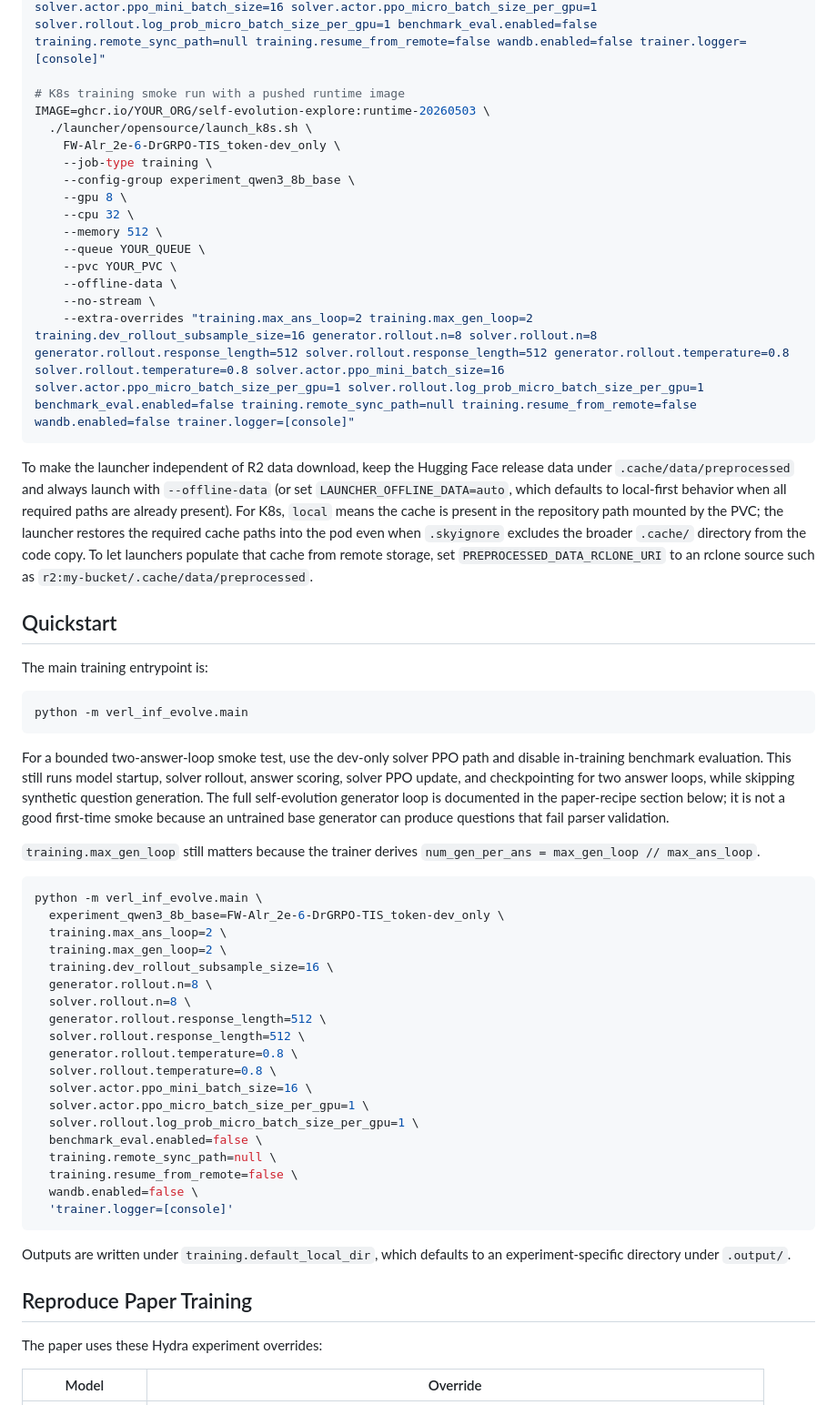
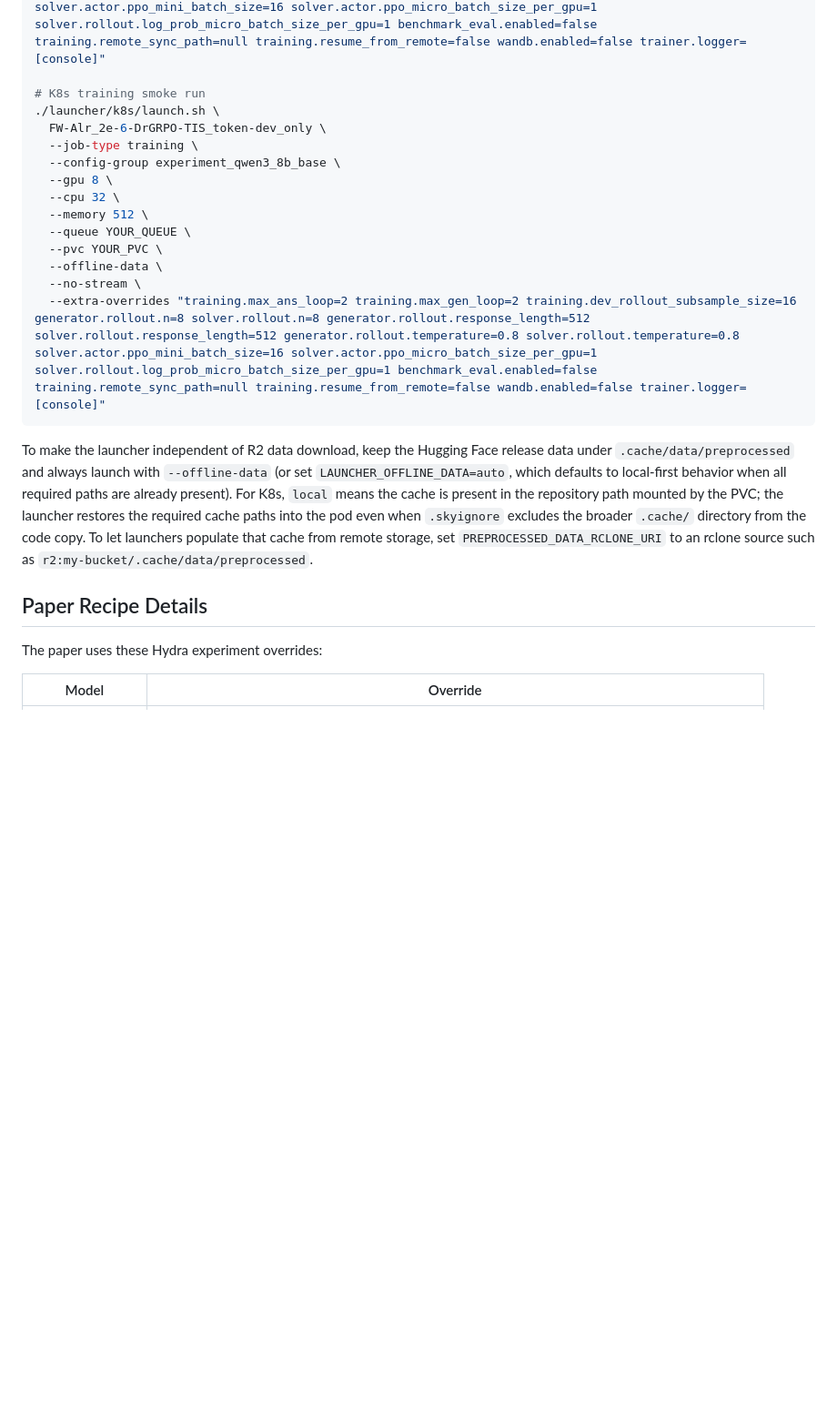
Before and after one commit to FFishy-git/INFUSER, a Markdown page: README.md, the part around one of its changes. Shown at 91% size. Drawn GitHub-style; blank space fills up the shorter version.

Commit message:
Simplify INFUSER README quickstart

````diff
--- a/README.md
+++ b/README.md
@@ -218,20 +247,19 @@ Examples:
   --config-group experiment_qwen3_8b_base \
   --extra-overrides "training.max_ans_loop=2 training.max_gen_loop=2 training.dev_rollout_subsample_size=16 generator.rollout.n=8 solver.rollout.n=8 generator.rollout.response_length=512 solver.rollout.response_length=512 generator.rollout.temperature=0.8 solver.rollout.temperature=0.8 solver.actor.ppo_mini_batch_size=16 solver.actor.ppo_micro_batch_size_per_gpu=1 solver.rollout.log_prob_micro_batch_size_per_gpu=1 benchmark_eval.enabled=false training.remote_sync_path=null training.resume_from_remote=false wandb.enabled=false trainer.logger=[console]"
 
-# K8s training smoke run with a pushed runtime image
-IMAGE=ghcr.io/YOUR_ORG/self-evolution-explore:runtime-20260503 \
-  ./launcher/opensource/launch_k8s.sh \
-    FW-Alr_2e-6-DrGRPO-TIS_token-dev_only \
-    --job-type training \
-    --config-group experiment_qwen3_8b_base \
-    --gpu 8 \
-    --cpu 32 \
-    --memory 512 \
-    --queue YOUR_QUEUE \
-    --pvc YOUR_PVC \
-    --offline-data \
-    --no-stream \
-    --extra-overrides "training.max_ans_loop=2 training.max_gen_loop=2 training.dev_rollout_subsample_size=16 generator.rollout.n=8 solver.rollout.n=8 generator.rollout.response_length=512 solver.rollout.response_length=512 generator.rollout.temperature=0.8 solver.rollout.temperature=0.8 solver.actor.ppo_mini_batch_size=16 solver.actor.ppo_micro_batch_size_per_gpu=1 solver.rollout.log_prob_micro_batch_size_per_gpu=1 benchmark_eval.enabled=false training.remote_sync_path=null training.resume_from_remote=false wandb.enabled=false trainer.logger=[console]"
+# K8s training smoke run
+./launcher/k8s/launch.sh \
+  FW-Alr_2e-6-DrGRPO-TIS_token-dev_only \
+  --job-type training \
+  --config-group experiment_qwen3_8b_base \
+  --gpu 8 \
+  --cpu 32 \
+  --memory 512 \
+  --queue YOUR_QUEUE \
+  --pvc YOUR_PVC \
+  --offline-data \
+  --no-stream \
+  --extra-overrides "training.max_ans_loop=2 training.max_gen_loop=2 training.dev_rollout_subsample_size=16 generator.rollout.n=8 solver.rollout.n=8 generator.rollout.response_length=512 solver.rollout.response_length=512 generator.rollout.temperature=0.8 solver.rollout.temperature=0.8 solver.actor.ppo_mini_batch_size=16 solver.actor.ppo_micro_batch_size_per_gpu=1 solver.rollout.log_prob_micro_batch_size_per_gpu=1 benchmark_eval.enabled=false training.remote_sync_path=null training.resume_from_remote=false wandb.enabled=false trainer.logger=[console]"
 ```
 
 To make the launcher independent of R2 data download, keep the Hugging Face
@@ -245,51 +273,7 @@ To let launchers populate that cache from remote storage, set
 `PREPROCESSED_DATA_RCLONE_URI` to an rclone source such as
 `r2:my-bucket/.cache/data/preprocessed`.
 
-## Quickstart
-
-The main training entrypoint is:
-
-```bash
-python -m verl_inf_evolve.main
-```
-
-For a bounded two-answer-loop smoke test, use the dev-only solver PPO path and
-disable in-training benchmark evaluation. This still runs model startup,
-solver rollout, answer scoring, solver PPO update, and checkpointing for two
-answer loops, while skipping synthetic question generation. The full
-self-evolution generator loop is documented in the paper-recipe section below;
-it is not a good first-time smoke because an untrained base generator can
-produce questions that fail parser validation.
-
-`training.max_gen_loop` still matters because the trainer derives
-`num_gen_per_ans = max_gen_loop // max_ans_loop`.
-
-```bash
-python -m verl_inf_evolve.main \
-  experiment_qwen3_8b_base=FW-Alr_2e-6-DrGRPO-TIS_token-dev_only \
-  training.max_ans_loop=2 \
-  training.max_gen_loop=2 \
-  training.dev_rollout_subsample_size=16 \
-  generator.rollout.n=8 \
-  solver.rollout.n=8 \
-  generator.rollout.response_length=512 \
-  solver.rollout.response_length=512 \
-  generator.rollout.temperature=0.8 \
-  solver.rollout.temperature=0.8 \
-  solver.actor.ppo_mini_batch_size=16 \
-  solver.actor.ppo_micro_batch_size_per_gpu=1 \
-  solver.rollout.log_prob_micro_batch_size_per_gpu=1 \
-  benchmark_eval.enabled=false \
-  training.remote_sync_path=null \
-  training.resume_from_remote=false \
-  wandb.enabled=false \
-  'trainer.logger=[console]'
-```
-
-Outputs are written under `training.default_local_dir`, which defaults to an
-experiment-specific directory under `.output/`.
-
-## Reproduce Paper Training
+## Paper Recipe Details
 
 The paper uses these Hydra experiment overrides:
 
````
Also changed, not shown: other parts of README.md (+120 -113 lines).
